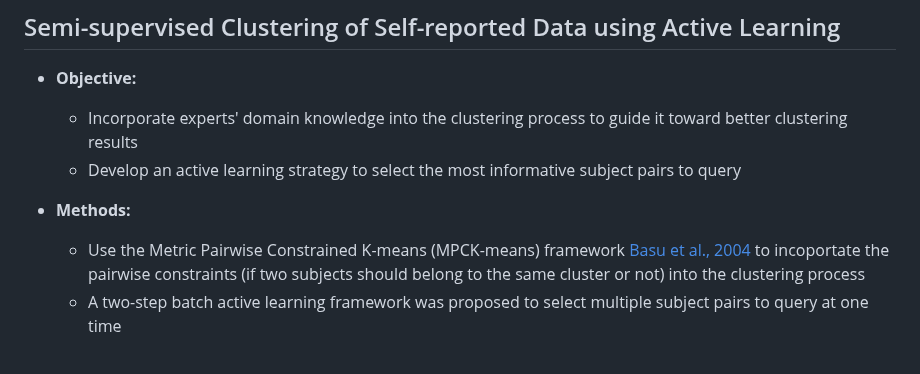
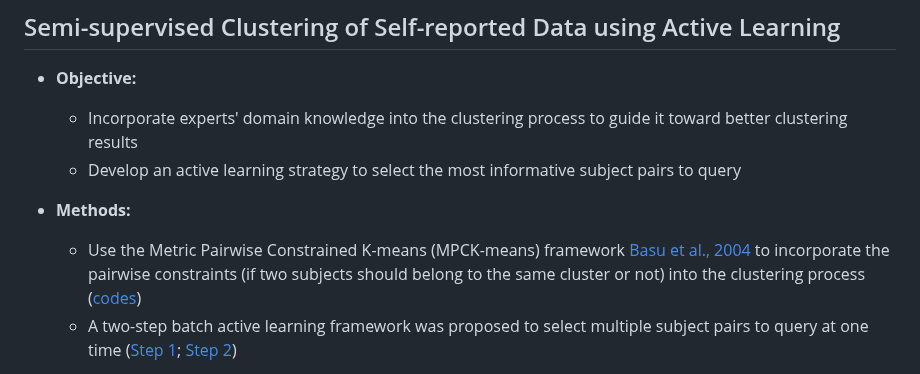
Before and after one commit to ags10001111/Gansen_Deng_Portfolio, a Markdown page: README.md, the part around one of its changes. GitHub-like rendering.

```diff
--- a/README.md
+++ b/README.md
@@ -124,6 +124,6 @@ The proposed distance achieves the highest ARI compared to all other distance me
   - Develop an active learning strategy to select the most informative subject pairs to query
 
 - **Methods:**
-  - Use the Metric Pairwise Constrained K-means (MPCK-means) framework [Basu et al., 2004](https://www.cs.utexas.edu/~ml/papers/semi-icml-wkshp-03.pdf) to incoportate the pairwise constraints (if two subjects should belong to the same cluster or not) into the clustering process
-  - A two-step batch active learning framework was proposed to select multiple subject pairs to query at one time
+  - Use the Metric Pairwise Constrained K-means (MPCK-means) framework [Basu et al., 2004](https://www.cs.utexas.edu/~ml/papers/semi-icml-wkshp-03.pdf) to incorporate the pairwise constraints (if two subjects should belong to the same cluster or not) into the clustering process ([codes](Semi_Supervised_Clustering/MPCKmeans_SR_notabs.py))
+  - A two-step batch active learning framework was proposed to select multiple subject pairs to query at one time ([Step 1](Semi_Supervised_Clustering/Active_Query_Step1.py); [Step 2](Semi_Supervised_Clustering/Active_Query_Step2.py))
 
```
Also changed, not shown: other parts of README.md (+1 -1 lines).
